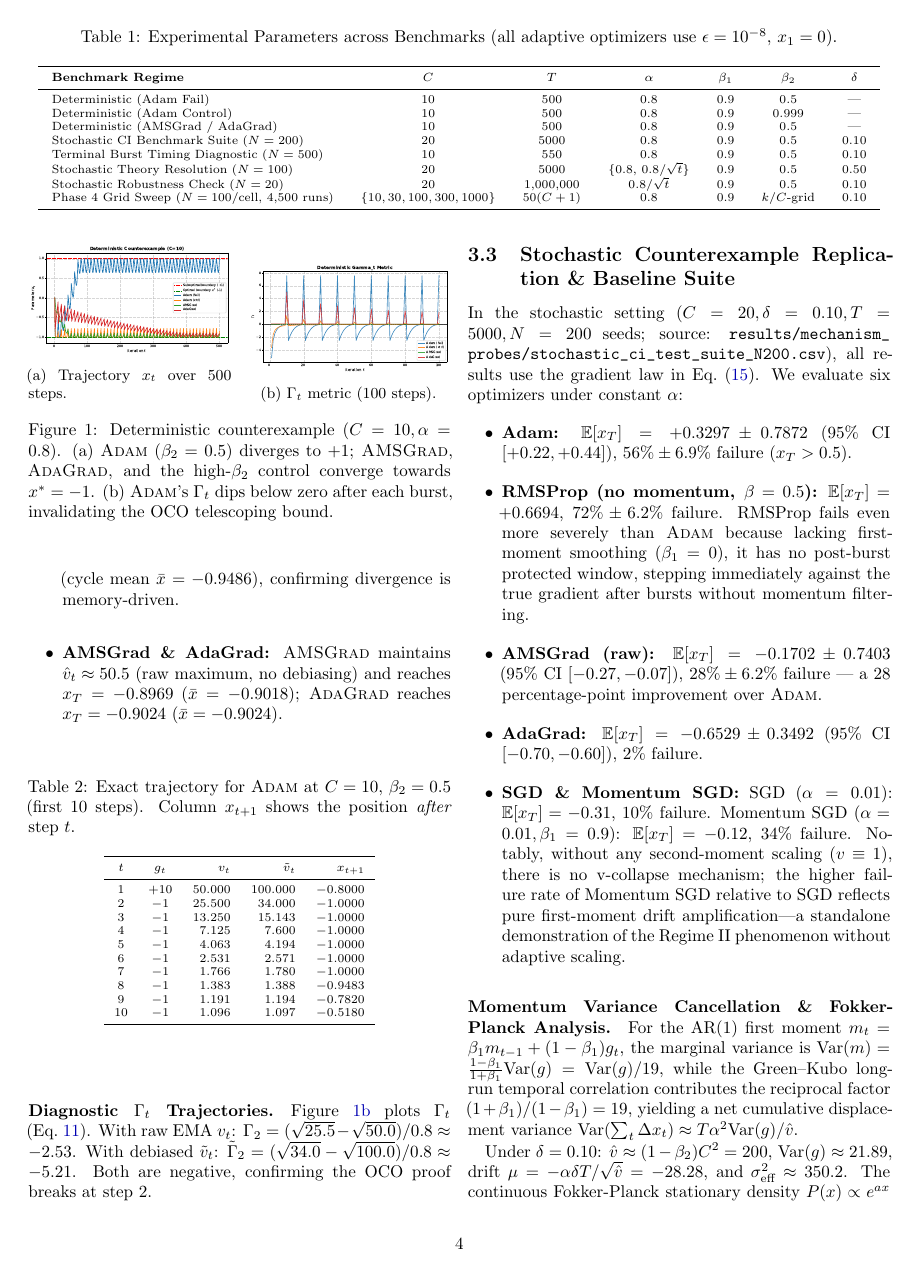
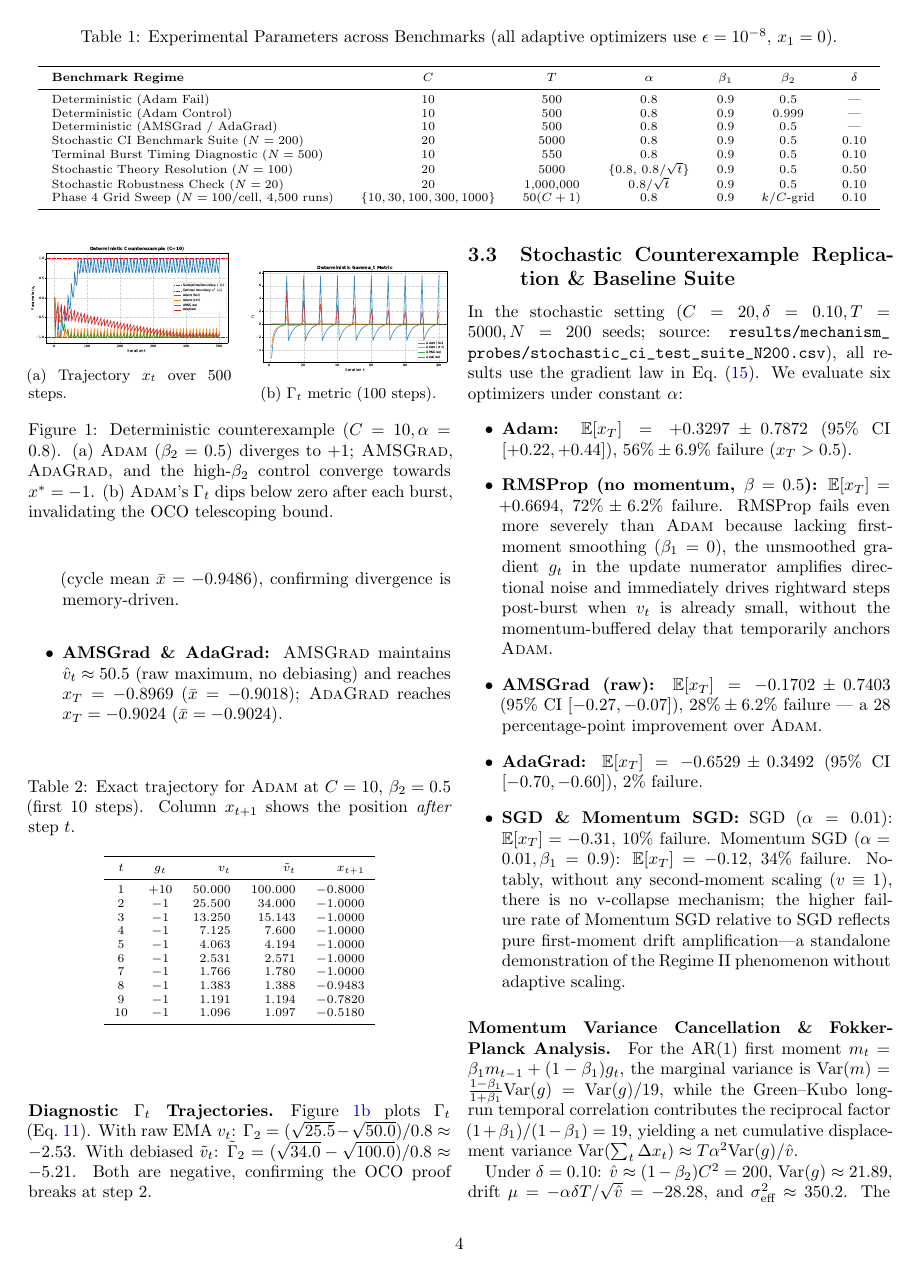
Before and after one commit to mrayanasim09/AMS_grad, a LaTeX paper (report/main.tex, which reads report/sections/03_reproduction_results.tex): page 4 of 9. Compiled offline with pdfLaTeX.

Commit message:
fix(revisions): refine RMSProp directional-whiplash explanation and ensure 100% metadata consistency

```diff
--- a/report/sections/03_reproduction_results.tex
+++ b/report/sections/03_reproduction_results.tex
@@ -94,7 +94,7 @@ Figure~\ref{fig:det_gamma} plots $\Gamma_t$ (Eq.~\ref{eq:gamma_def}). With raw E
 In the stochastic setting ($C=20, \delta=0.10, T=5000, N=200$ seeds; source: \nolinkurl{results/mechanism_probes/stochastic_ci_test_suite_N200.csv}), all results use the gradient law in Eq.~\eqref{eq:grad_law}. We evaluate six optimizers under constant $\alpha$:
 \begin{itemize}
     \item \textbf{\textsc{Adam}:} $\mathbb{E}[x_T] = +0.3297 \pm 0.7872$ (95\% CI $[+0.22, +0.44]$), $56\% \pm 6.9\%$ failure ($x_T > 0.5$).
-    \item \textbf{\textsc{RMSProp} (no momentum, $\beta=0.5$):} $\mathbb{E}[x_T] = +0.6694$, $72\% \pm 6.2\%$ failure. RMSProp fails even more severely than \textsc{Adam} because lacking first-moment smoothing ($\beta_1=0$), it has no post-burst protected window, stepping immediately against the true gradient after bursts without momentum filtering.
+    \item \textbf{\textsc{RMSProp} (no momentum, $\beta=0.5$):} $\mathbb{E}[x_T] = +0.6694$, $72\% \pm 6.2\%$ failure. RMSProp fails even more severely than \textsc{Adam} because lacking first-moment smoothing ($\beta_1=0$), the unsmoothed gradient $g_t$ in the update numerator amplifies directional noise and immediately drives rightward steps post-burst when $v_t$ is already small, without the momentum-buffered delay that temporarily anchors \textsc{Adam}.
     \item \textbf{\textsc{AMSGrad} (raw):} $\mathbb{E}[x_T] = -0.1702 \pm 0.7403$ (95\% CI $[-0.27, -0.07]$), $28\% \pm 6.2\%$ failure --- a 28 percentage-point improvement over \textsc{Adam}.
     \item \textbf{\textsc{AdaGrad}:} $\mathbb{E}[x_T] = -0.6529 \pm 0.3492$ (95\% CI $[-0.70, -0.60]$), $2\%$ failure.
     \item \textbf{\textsc{SGD} \& Momentum \textsc{SGD}:} SGD ($\alpha=0.01$): $\mathbb{E}[x_T]=-0.31$, $10\%$ failure. Momentum SGD ($\alpha=0.01, \beta_1=0.9$): $\mathbb{E}[x_T]=-0.12$, $34\%$ failure. Notably, without any second-moment scaling ($v \equiv 1$), there is no v-collapse mechanism; the higher failure rate of Momentum SGD relative to SGD reflects pure first-moment drift amplification---a standalone demonstration of the Regime II phenomenon without adaptive scaling.
```
Also changed, not shown: report/main.pdf.
